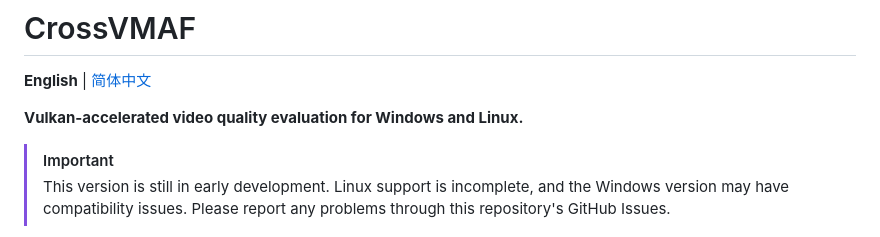
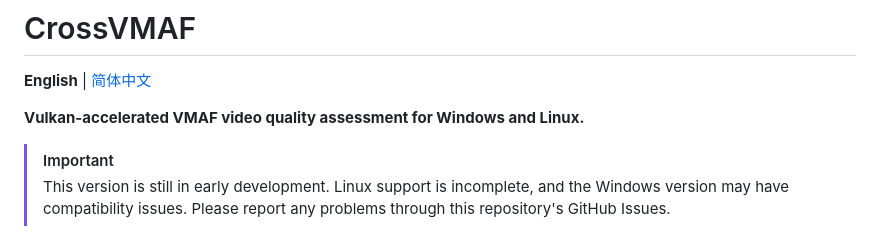
Before and after one commit to MapleMapleCat/CROSSVMAF, a Markdown page: README.md, the part around the change. Drawn GitHub-style.

```diff
--- a/README.md
+++ b/README.md
@@ -2,7 +2,7 @@
 
 **English** | [简体中文](README.zh-CN.md)
 
-**Vulkan-accelerated video quality evaluation for Windows and Linux.**
+**Vulkan-accelerated VMAF video quality assessment for Windows and Linux.**
 
 > [!IMPORTANT]
 > This version is still in early development. Linux support is incomplete, and
```
Also changed, not shown: README.zh-CN.md (+1 -1 lines).
